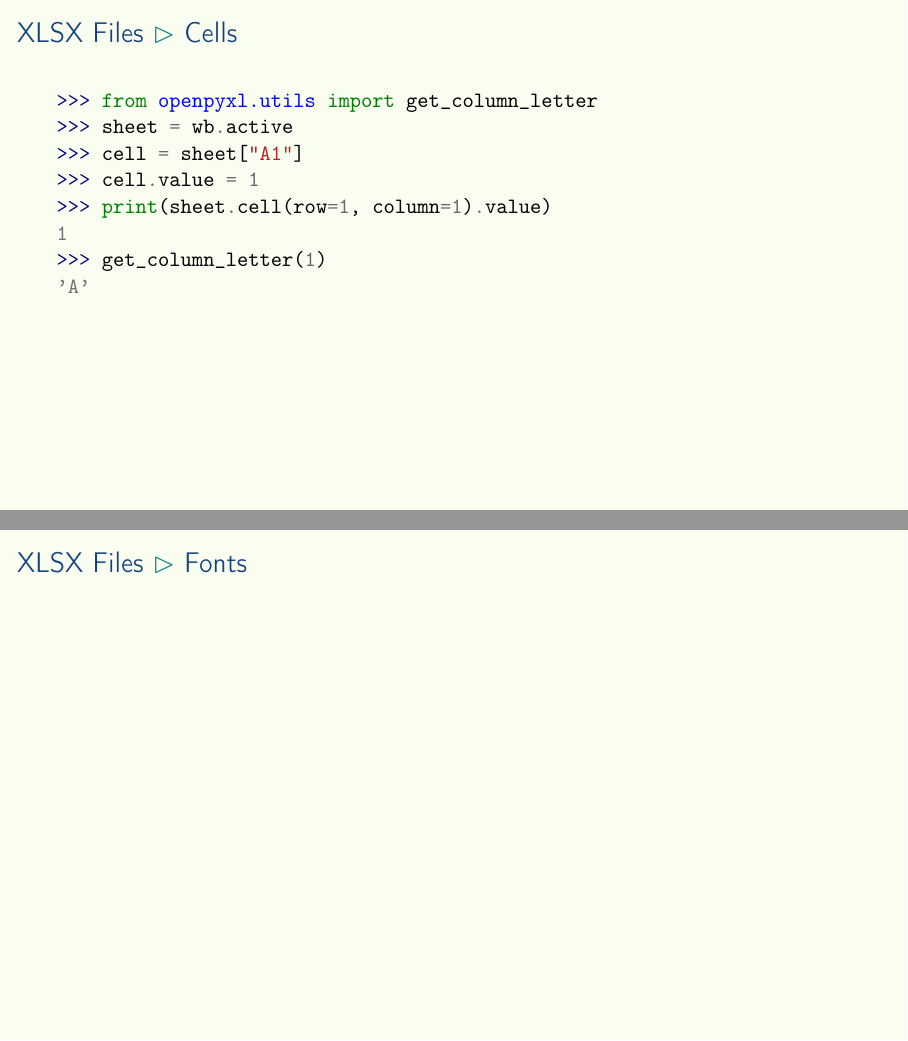
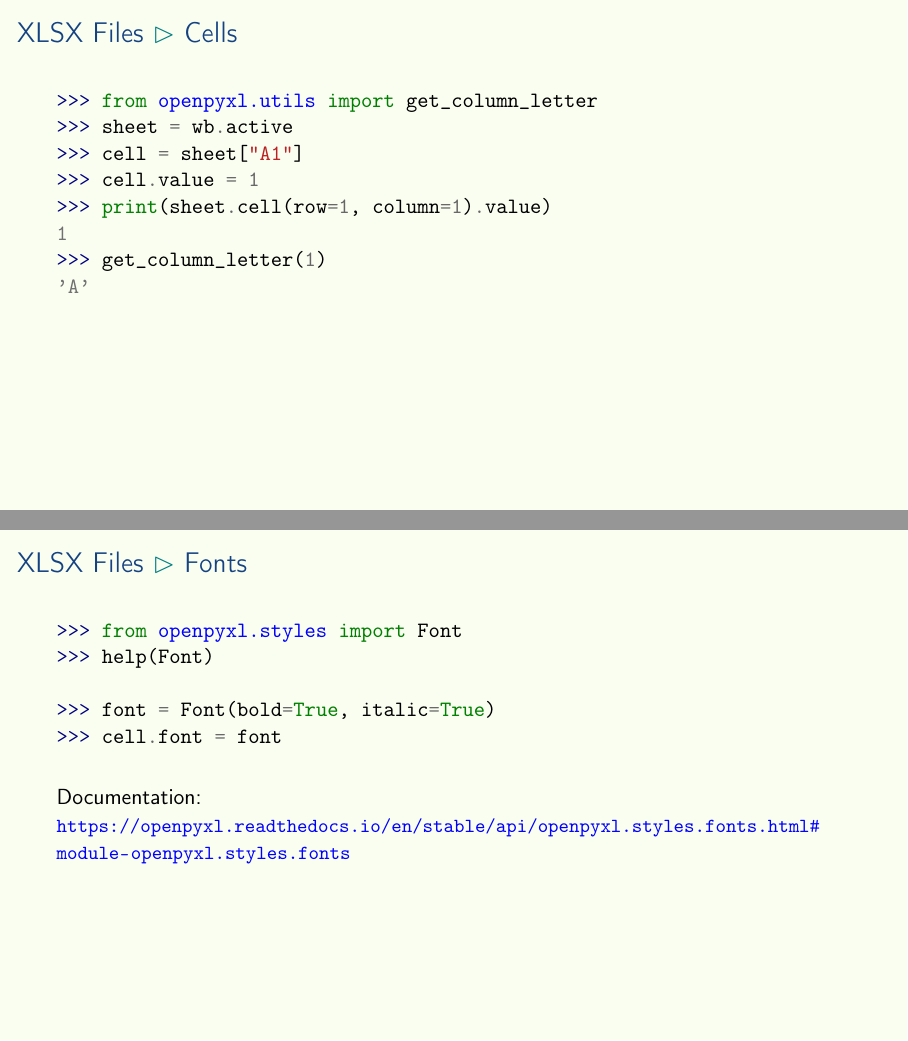
Before and after one commit to aslakjohansen/prosa-python, LaTeX slides (doc/part3_presentation.tex, which reads doc/part3_contents.tex): pages 10 and 11 of 31 before the commit and pages 10 and 12 of 32 after it, joined at a grey line. Compiled offline with pdfLaTeX.

Commit message:
Added material to the font slide

```diff
--- a/doc/part3_contents.tex
+++ b/doc/part3_contents.tex
@@ -124,6 +124,18 @@ first_sheet.title = "new title"
 \begin{frame}[fragile]
   \frametitle{XLSX Files \subpart{Fonts}}
   \vspace{3mm}
+  \begin{minted}{pycon}
+>>> from openpyxl.styles import Font
+>>> help(Font)
+
+>>> font = Font(bold=True, italic=True)
+>>> cell.font = font
+  \end{minted}
+
+  \pause
+  \vspace{5mm}
+  Documentation:\\
+  \small{\url{https://openpyxl.readthedocs.io/en/stable/api/openpyxl.styles.fonts.html#module-openpyxl.styles.fonts}}
 \end{frame}
 
 \subsection{Alignment}
```
